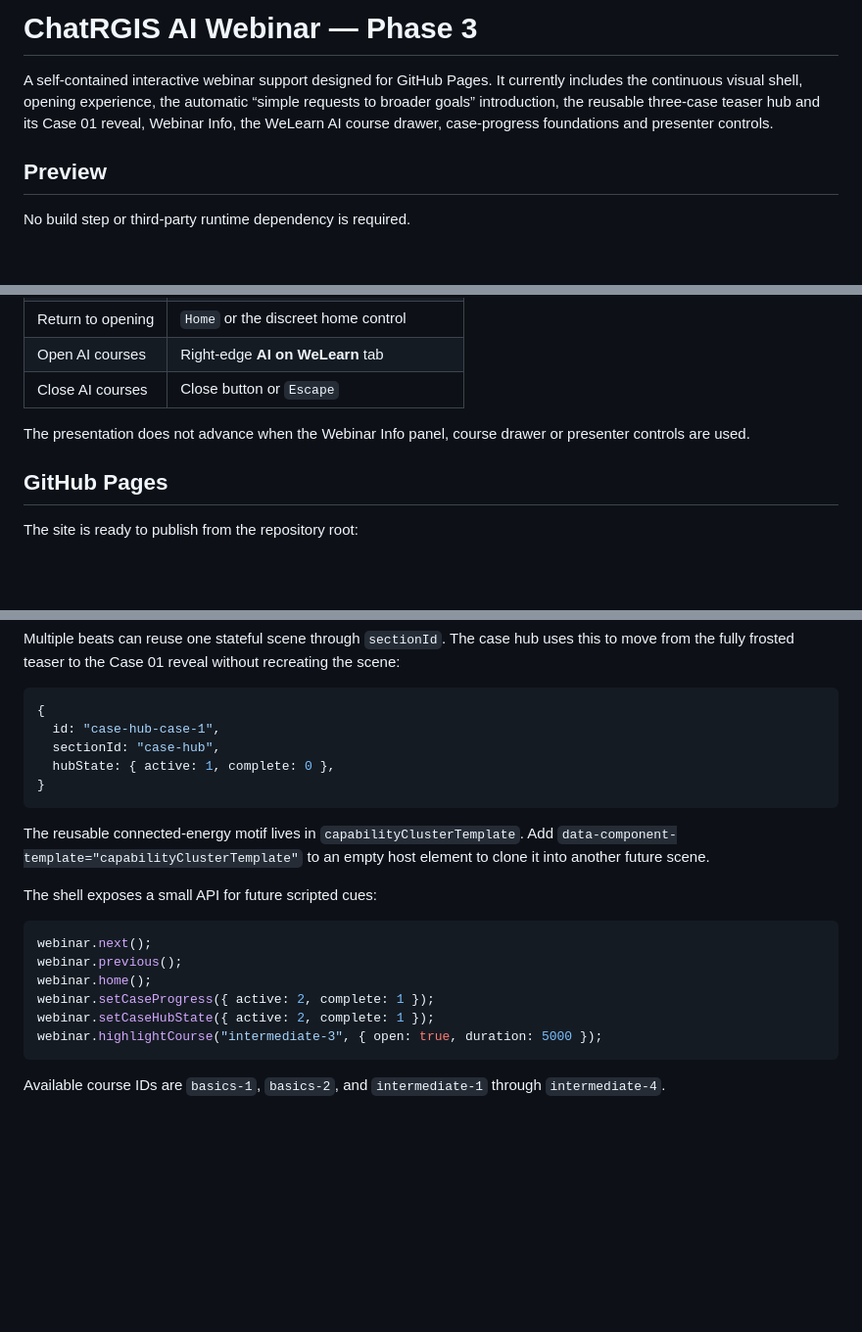
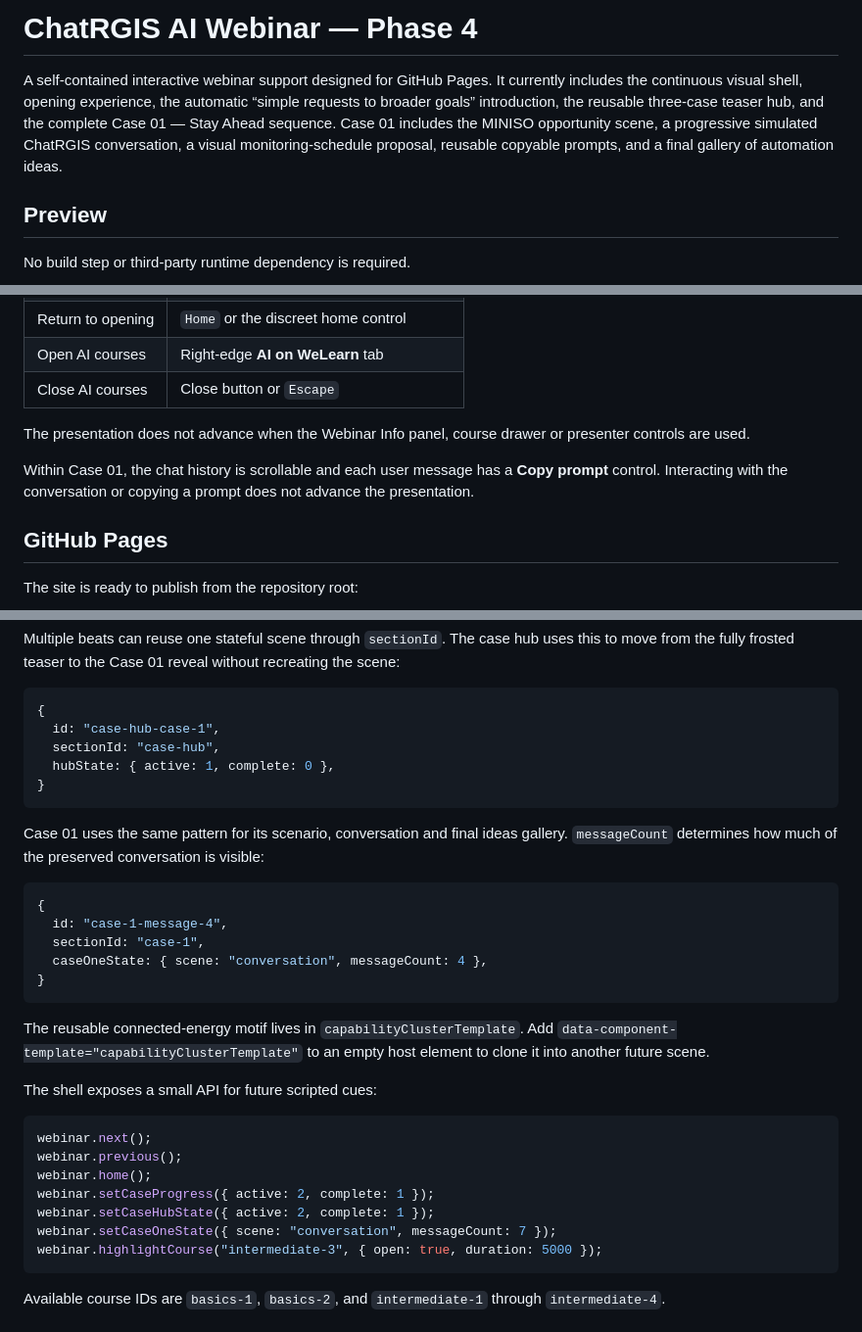
Before and after one commit to Allison-Thierry/chatrgis-ai-webinar, a Markdown page: README.md, 3 parts joined by grey strips. Shown at 98% size. GitHub-like rendering; blank space fills up the shorter version.

Commit message:
Document Phase 4 presentation flow

````diff
--- a/README.md
+++ b/README.md
@@ -1,6 +1,6 @@
-# ChatRGIS AI Webinar — Phase 3
+# ChatRGIS AI Webinar — Phase 4
 
-A self-contained interactive webinar support designed for GitHub Pages. It currently includes the continuous visual shell, opening experience, the automatic “simple requests to broader goals” introduction, the reusable three-case teaser hub and its Case 01 reveal, Webinar Info, the WeLearn AI course drawer, case-progress foundations and presenter controls.
+A self-contained interactive webinar support designed for GitHub Pages. It currently includes the continuous visual shell, opening experience, the automatic “simple requests to broader goals” introduction, the reusable three-case teaser hub, and the complete Case 01 — Stay Ahead sequence. Case 01 includes the MINISO opportunity scene, a progressive simulated ChatRGIS conversation, a visual monitoring-schedule proposal, reusable copyable prompts, and a final gallery of automation ideas.
 
 ## Preview
 
@@ -23,6 +23,8 @@ Then open `http://localhost:4173` in Edge or Chrome.
 | Close AI courses | Close button or `Escape` |
 
 The presentation does not advance when the Webinar Info panel, course drawer or presenter controls are used.
+
+Within Case 01, the chat history is scrollable and each user message has a **Copy prompt** control. Interacting with the conversation or copying a prompt does not advance the presentation.
 
 ## GitHub Pages
 
@@ -75,6 +77,16 @@ Multiple beats can reuse one stateful scene through `sectionId`. The case hub us
 }
 ```
 
+Case 01 uses the same pattern for its scenario, conversation and final ideas gallery. `messageCount` determines how much of the preserved conversation is visible:
+
+```js
+{
+  id: "case-1-message-4",
+  sectionId: "case-1",
+  caseOneState: { scene: "conversation", messageCount: 4 },
+}
+```
+
 The reusable connected-energy motif lives in `capabilityClusterTemplate`. Add `data-component-template="capabilityClusterTemplate"` to an empty host element to clone it into another future scene.
 
 The shell exposes a small API for future scripted cues:
@@ -85,6 +97,7 @@ webinar.previous();
 webinar.home();
 webinar.setCaseProgress({ active: 2, complete: 1 });
 webinar.setCaseHubState({ active: 2, complete: 1 });
+webinar.setCaseOneState({ scene: "conversation", messageCount: 7 });
 webinar.highlightCourse("intermediate-3", { open: true, duration: 5000 });
 ```
 
````
